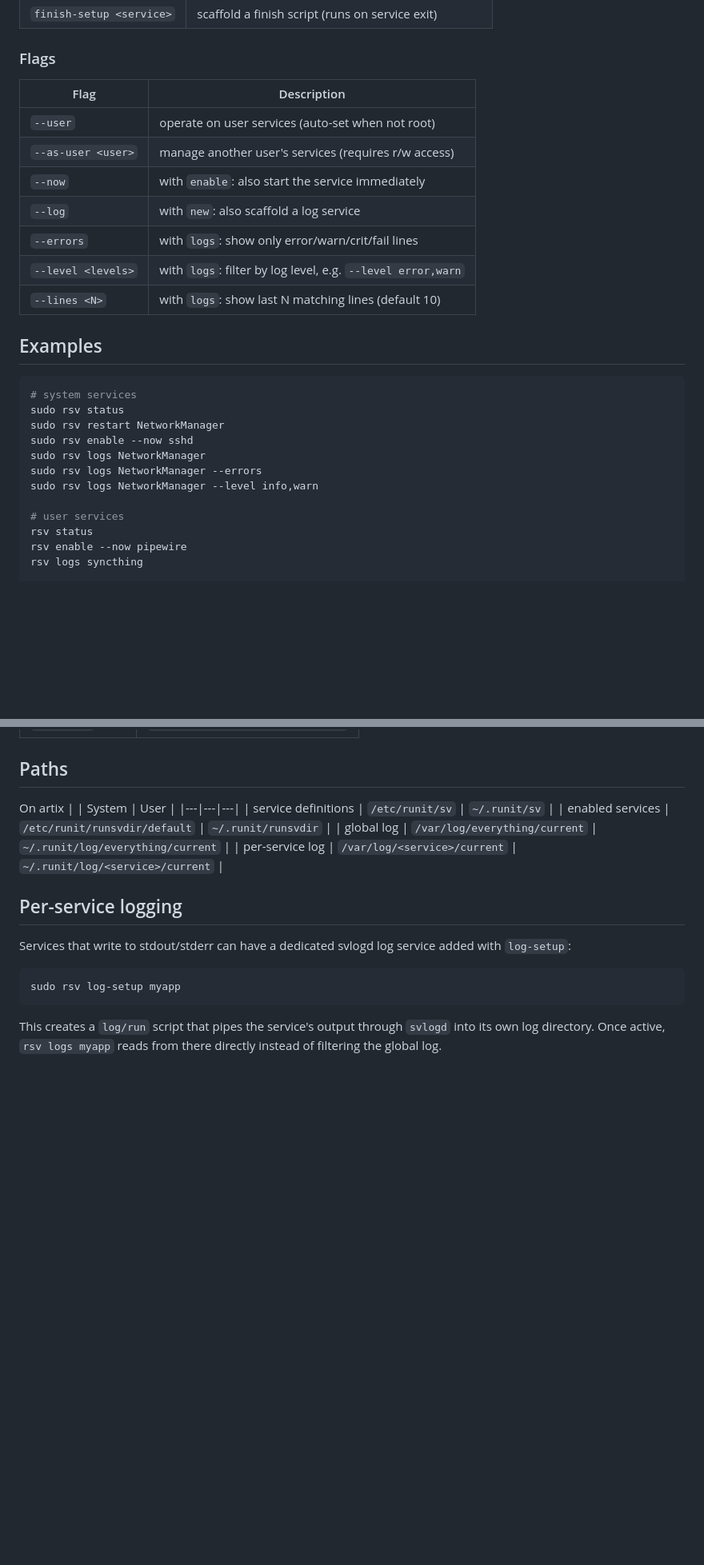
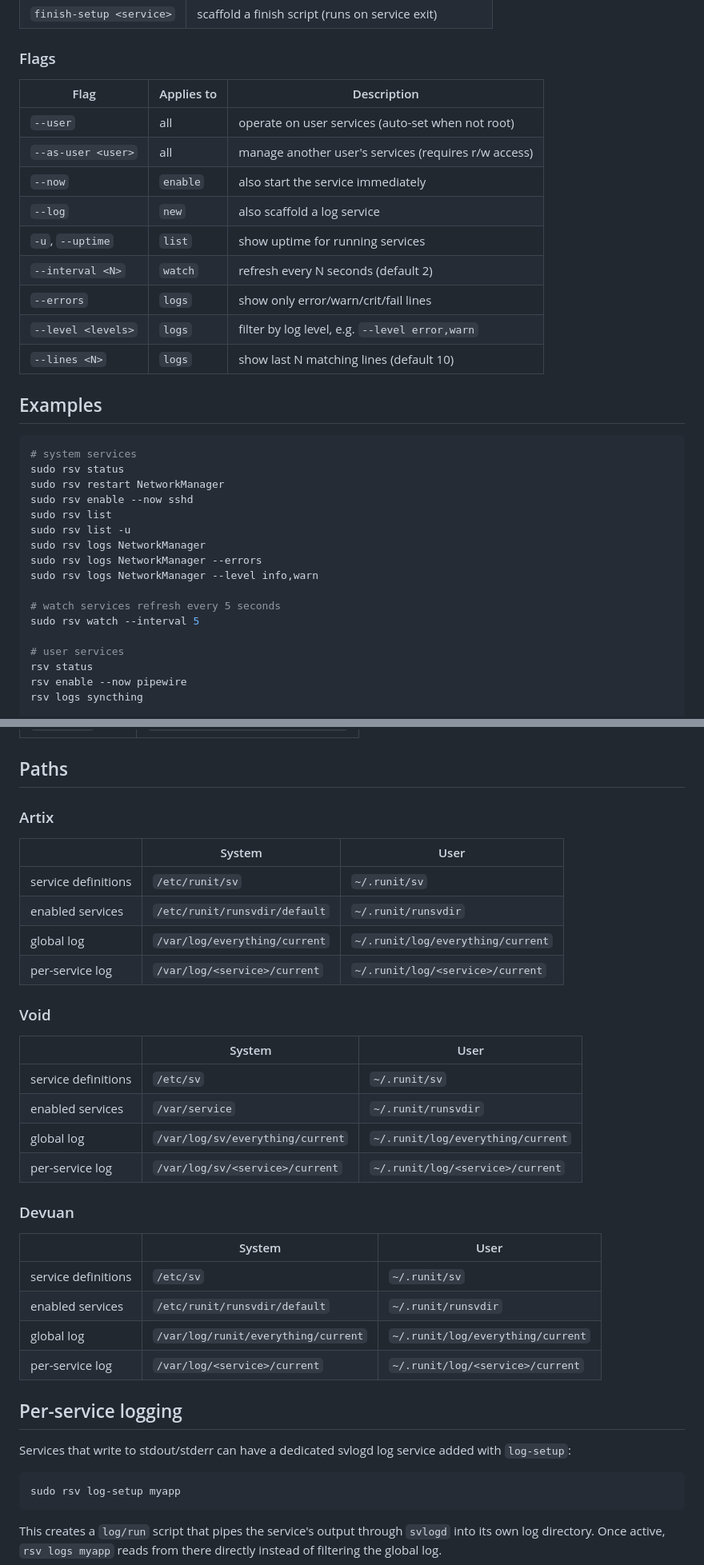
Before and after one commit to stuffandnothing/RSV, a Markdown page: README.md, 2 parts joined by grey strips. Shown at 80% size. GitHub-like rendering; blank space fills up the shorter version.

```diff
--- a/README.md
+++ b/README.md
@@ -101,15 +105,17 @@ System services require root. User services are selected automatically when not
 
 ### Flags
 
-| Flag | Description |
-|---|---|
-| `--user` | operate on user services (auto-set when not root) |
-| `--as-user <user>` | manage another user's services (requires r/w access) |
-| `--now` | with `enable`: also start the service immediately |
-| `--log` | with `new`: also scaffold a log service |
-| `--errors` | with `logs`: show only error/warn/crit/fail lines |
-| `--level <levels>` | with `logs`: filter by log level, e.g. `--level error,warn` |
-| `--lines <N>` | with `logs`: show last N matching lines (default 10) |
+| Flag | Applies to | Description |
+|---|---|---|
+| `--user` | all | operate on user services (auto-set when not root) |
+| `--as-user <user>` | all | manage another user's services (requires r/w access) |
+| `--now` | `enable` | also start the service immediately |
+| `--log` | `new` | also scaffold a log service |
+| `-u`, `--uptime` | `list` | show uptime for running services |
+| `--interval <N>` | `watch` | refresh every N seconds (default 2) |
+| `--errors` | `logs` | show only error/warn/crit/fail lines |
+| `--level <levels>` | `logs` | filter by log level, e.g. `--level error,warn` |
+| `--lines <N>` | `logs` | show last N matching lines (default 10) |
 
 ## Examples
 
@@ -118,9 +124,14 @@ System services require root. User services are selected automatically when not
 sudo rsv status
 sudo rsv restart NetworkManager
 sudo rsv enable --now sshd
+sudo rsv list
+sudo rsv list -u
 sudo rsv logs NetworkManager
 sudo rsv logs NetworkManager --errors
 sudo rsv logs NetworkManager --level info,warn
+
+# watch services refresh every 5 seconds
+sudo rsv watch --interval 5
 
 # user services
 rsv status
@@ -161,12 +172,32 @@ Paths can be overridden with environment variables:
 | `RUNIT_LOG` | `~/.runit/log/everything/current` |
 
 ## Paths
-On artix
+
+### Artix
+
 | | System | User |
 |---|---|---|
 | service definitions | `/etc/runit/sv` | `~/.runit/sv` |
 | enabled services | `/etc/runit/runsvdir/default` | `~/.runit/runsvdir` |
 | global log | `/var/log/everything/current` | `~/.runit/log/everything/current` |
+| per-service log | `/var/log/<service>/current` | `~/.runit/log/<service>/current` |
+
+### Void
+
+| | System | User |
+|---|---|---|
+| service definitions | `/etc/sv` | `~/.runit/sv` |
+| enabled services | `/var/service` | `~/.runit/runsvdir` |
+| global log | `/var/log/sv/everything/current` | `~/.runit/log/everything/current` |
+| per-service log | `/var/log/sv/<service>/current` | `~/.runit/log/<service>/current` |
+
+### Devuan
+
+| | System | User |
+|---|---|---|
+| service definitions | `/etc/sv` | `~/.runit/sv` |
+| enabled services | `/etc/runit/runsvdir/default` | `~/.runit/runsvdir` |
+| global log | `/var/log/runit/everything/current` | `~/.runit/log/everything/current` |
 | per-service log | `/var/log/<service>/current` | `~/.runit/log/<service>/current` |
 
 ## Per-service logging
```
Also changed, not shown: other parts of README.md (+13 -9 lines).
